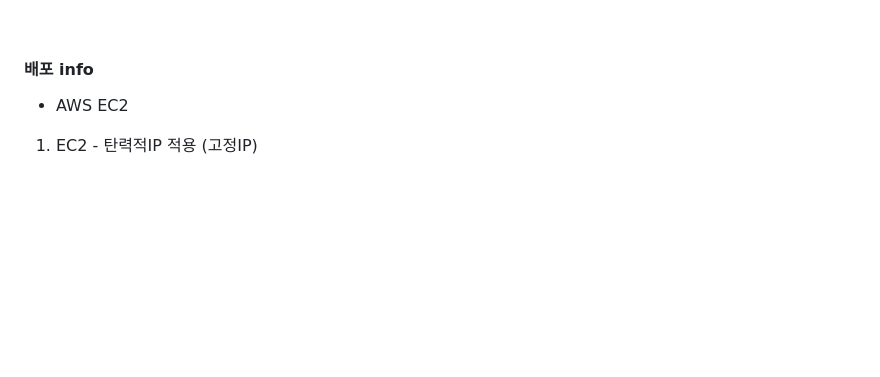
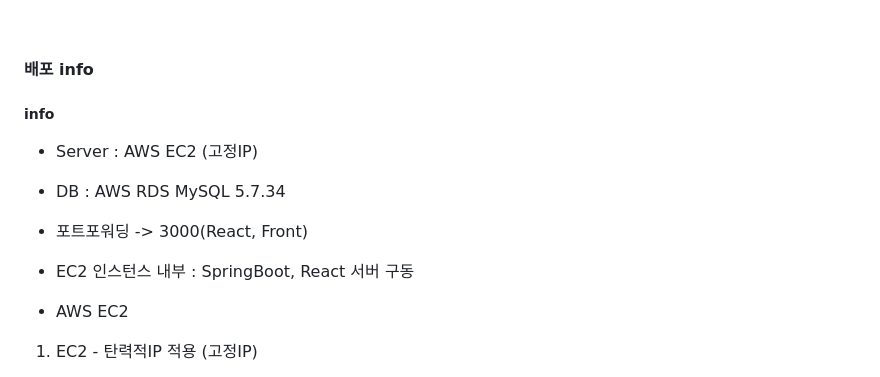
Before and after one commit to swings134man/tradingDay, a Markdown page: README.md, the part around the change. Drawn GitHub-style; blank space fills up the shorter version.

```diff
--- a/README.md
+++ b/README.md
@@ -45,6 +45,12 @@ Trading Day for side Project <br/>
 <br/>
 
 #### 배포 info
+##### info
+- Server : AWS EC2 (고정IP)
+- DB : AWS RDS MySQL 5.7.34
+- 포트포워딩 -> 3000(React, Front)
+- EC2 인스턴스 내부 : SpringBoot, React 서버 구동
+
 - AWS EC2
 
 1. EC2 - 탄력적IP 적용 (고정IP)
```
